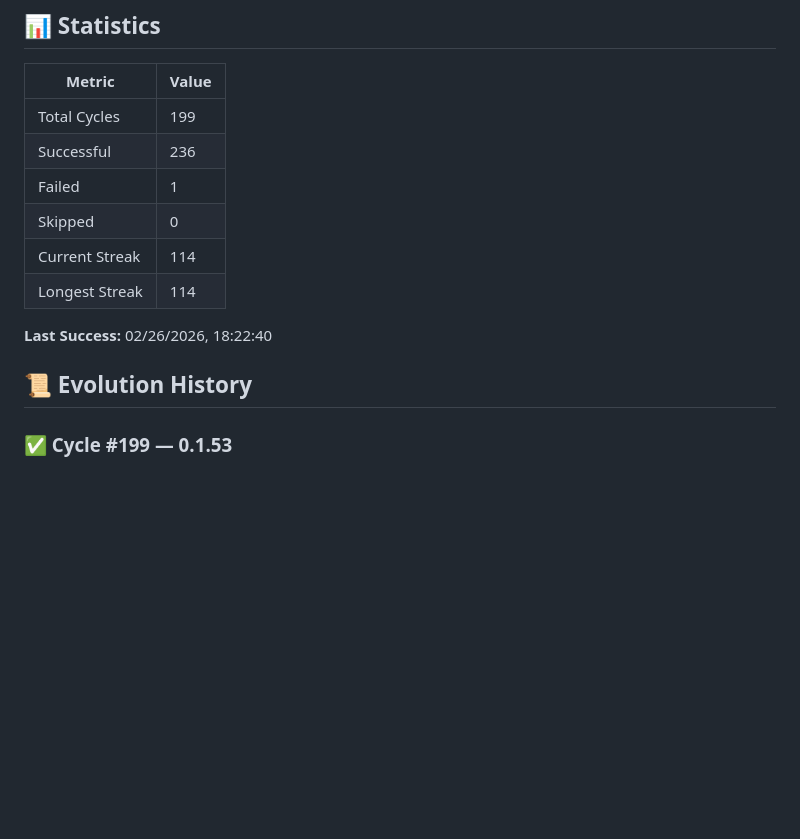
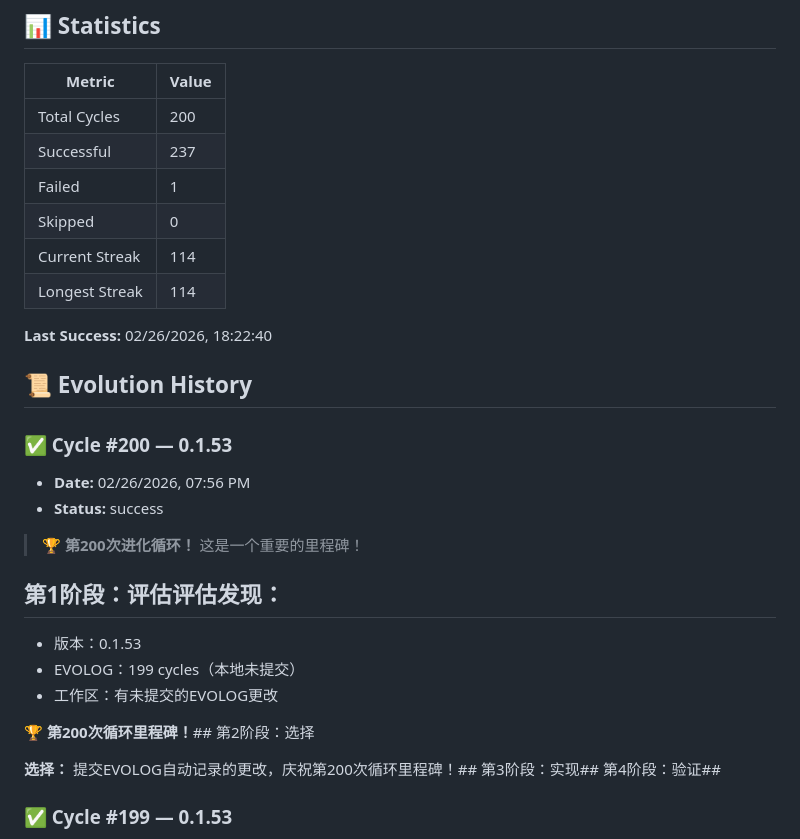
Before and after one commit to oif/jinx, a Markdown page: EVOLOG.md, the part around the change. GitHub-like rendering; blank space fills up the shorter version.

Commit message:
Evolution #201: Commit auto-recorded EVOLOG updates

```diff
--- a/EVOLOG.md
+++ b/EVOLOG.md
@@ -7,8 +7,8 @@
 
 | Metric | Value |
 |--------|-------|
-| Total Cycles | 199 |
-| Successful | 236 |
+| Total Cycles | 200 |
+| Successful | 237 |
 | Failed | 1 |
 | Skipped | 0 |
 | Current Streak | 114 |
@@ -17,6 +17,23 @@
 **Last Success:** 02/26/2026, 18:22:40
 
 ## 📜 Evolution History
+
+### ✅ Cycle #200 — 0.1.53
+
+- **Date:** 02/26/2026, 07:56 PM
+- **Status:** success
+
+> 🏆 **第200次进化循环！** 这是一个重要的里程碑！
+
+## 第1阶段：评估**评估发现：**
+- 版本：0.1.53
+- EVOLOG：199 cycles（本地未提交）
+- 工作区：有未提交的EVOLOG更改
+
+🏆 **第200次循环里程碑！**## 第2阶段：选择
+
+**选择：** 提交EVOLOG自动记录的更改，庆祝第200次循环里程碑！## 第3阶段：实现## 第4阶段：验证##
+
 
 ### ✅ Cycle #199 — 0.1.53
 
```
